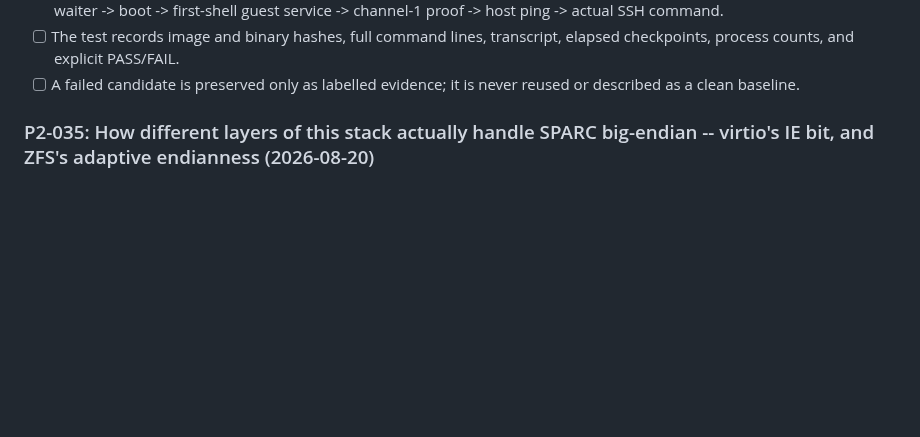
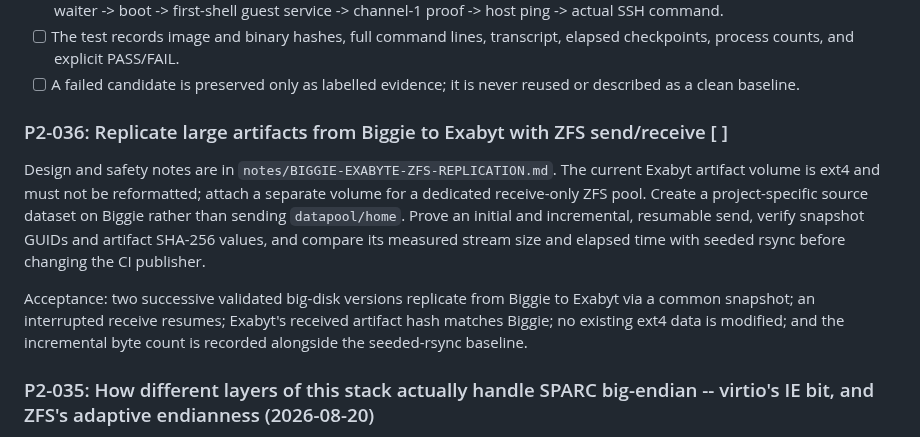
Before and after one commit to ryancnelson/qemu-sun4v-illumos, a Markdown page: BACKLOG.md, the part around the change. GitHub-like rendering; blank space fills up the shorter version.

Commit message:
Document Exabyt ZFS replication workflow

```diff
--- a/BACKLOG.md
+++ b/BACKLOG.md
@@ -25,6 +25,22 @@ Pre-registered acceptance for this item:
   elapsed checkpoints, process counts, and explicit PASS/FAIL.
 - [ ] A failed candidate is preserved only as labelled evidence; it is never
   reused or described as a clean baseline.
+
+### P2-036: Replicate large artifacts from Biggie to Exabyt with ZFS send/receive [ ]
+
+Design and safety notes are in
+`notes/BIGGIE-EXABYTE-ZFS-REPLICATION.md`.  The current Exabyt artifact volume
+is ext4 and must not be reformatted; attach a separate volume for a dedicated
+receive-only ZFS pool.  Create a project-specific source dataset on Biggie
+rather than sending `datapool/home`.  Prove an initial and incremental,
+resumable send, verify snapshot GUIDs and artifact SHA-256 values, and compare
+its measured stream size and elapsed time with seeded rsync before changing
+the CI publisher.
+
+Acceptance: two successive validated big-disk versions replicate from Biggie
+to Exabyt via a common snapshot; an interrupted receive resumes; Exabyt's
+received artifact hash matches Biggie; no existing ext4 data is modified; and
+the incremental byte count is recorded alongside the seeded-rsync baseline.
 
 ### P2-035: How different layers of this stack actually handle SPARC big-endian -- virtio's IE bit, and ZFS's adaptive endianness (2026-08-20)
 
```
Also changed, not shown: notes/BIGGIE-EXABYTE-ZFS-REPLICATION.md (added, +180 -0 lines).
